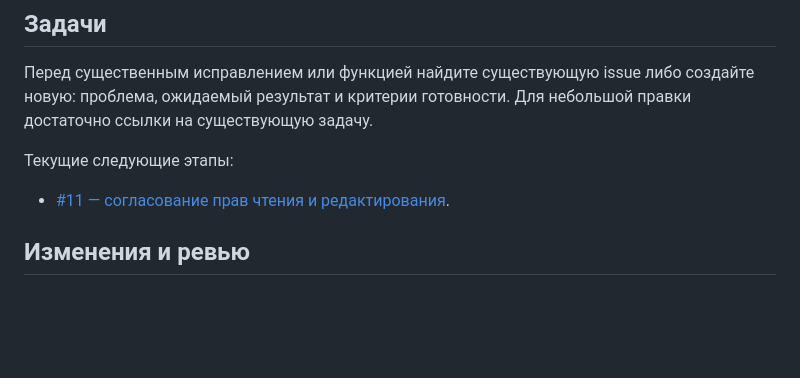
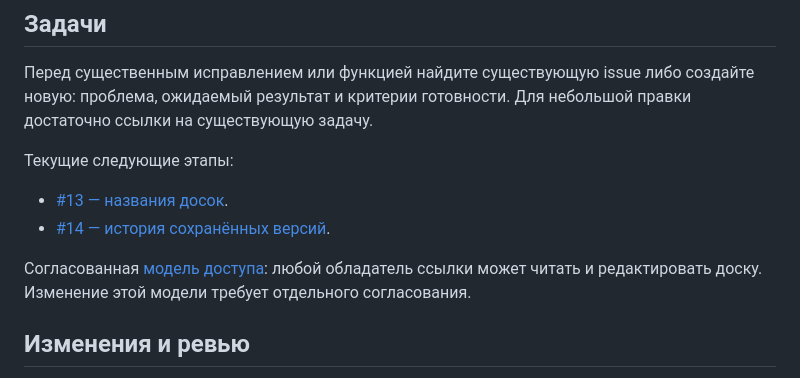
Before and after one commit to YaMosly/collab-learn, a Markdown page: CONTRIBUTING.md, the part around the change. Rendered like a GitHub page; blank space fills up the shorter version.

```diff
--- a/CONTRIBUTING.md
+++ b/CONTRIBUTING.md
@@ -11,7 +11,11 @@
 
 Текущие следующие этапы:
 
-- [#11 — согласование прав чтения и редактирования](https://github.com/YaMosly/collab-learn/issues/11).
+- [#13 — названия досок](https://github.com/YaMosly/collab-learn/issues/13).
+- [#14 — история сохранённых версий](https://github.com/YaMosly/collab-learn/issues/14).
+
+Согласованная [модель доступа](docs/access-model.md): любой обладатель ссылки
+может читать и редактировать доску. Изменение этой модели требует отдельного согласования.
 
 ## Изменения и ревью
 
```
Also changed, not shown: README.md (+3 -0 lines), docs/access-model.md (added, +54 -0 lines).
